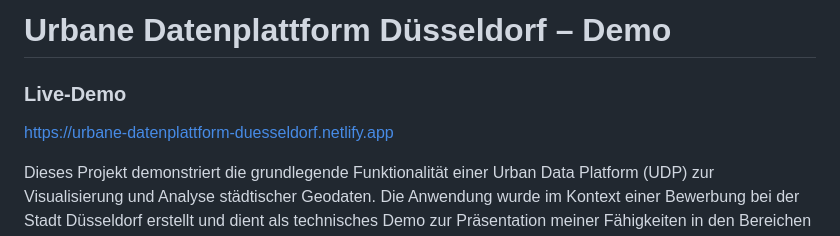
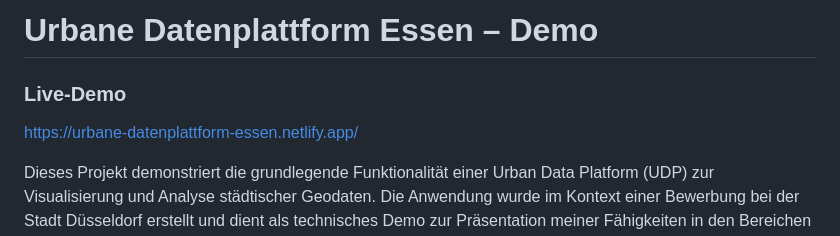
Before and after one commit to Miemieku/urbanedatenplattform-Essen, a Markdown page: README.md, the part around the change. GitHub-like rendering.

```diff
--- a/README.md
+++ b/README.md
@@ -1,7 +1,7 @@
-# Urbane Datenplattform Düsseldorf – Demo
+# Urbane Datenplattform Essen – Demo
 
 ### Live-Demo
-https://urbane-datenplattform-duesseldorf.netlify.app
+https://urbane-datenplattform-essen.netlify.app/
 
 Dieses Projekt demonstriert die grundlegende Funktionalität einer Urban Data Platform (UDP) zur Visualisierung und Analyse städtischer Geodaten. Die Anwendung wurde im Kontext einer Bewerbung bei der Stadt Düsseldorf erstellt und dient als technisches Demo zur Präsentation meiner Fähigkeiten in den Bereichen GIS, Webentwicklung und **Datenbankintegration**.
 
```
